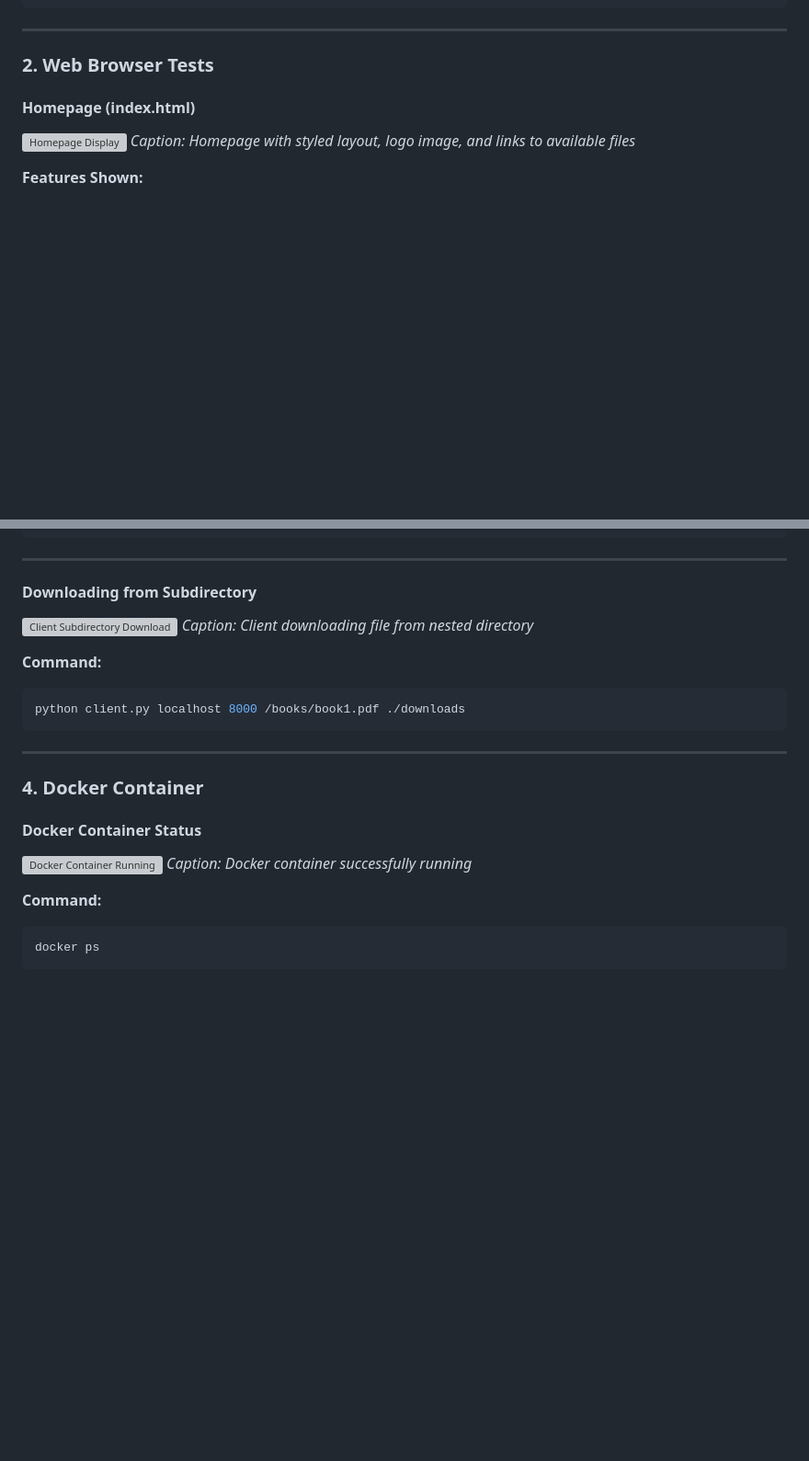
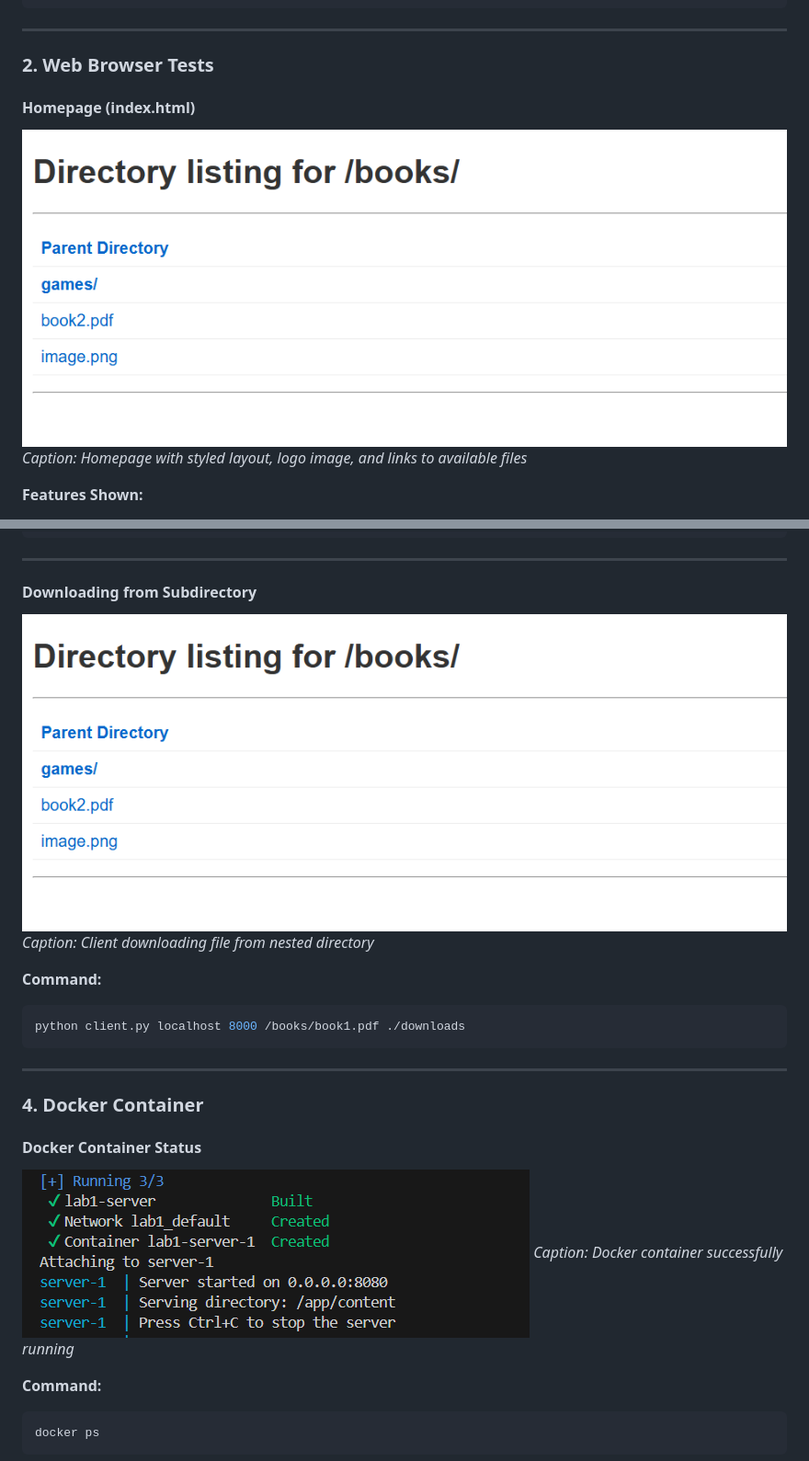
Before and after one commit to MaxRoenco/PR_Labs, a Markdown page: lab1/README.md, 2 parts joined by grey strips. Shown at 92% size. Drawn GitHub-style; blank space fills up the shorter version; grey boxes are pictures that could not be loaded.

```diff
--- a/lab1/README.md
+++ b/lab1/README.md
@@ -231,7 +231,7 @@ lab1-http-server  | Press Ctrl+C to stop the server
 ### 2. Web Browser Tests
 
 #### Homepage (index.html)
-![Homepage Display](screenshots/03-homepage.png)
+![Homepage Display](screenshots/03-directory-listing.png)
 *Caption: Homepage with styled layout, logo image, and links to available files*
 
 **Features Shown:**
@@ -389,7 +389,7 @@ HTML CONTENT:
 ---
 
 #### Downloading from Subdirectory
-![Client Subdirectory Download](screenshots/10-client-subdirectory.png)
+![Client Subdirectory Download](screenshots/03-directory-listing.png)
 *Caption: Client downloading file from nested directory*
 
 **Command:**
@@ -402,7 +402,7 @@ python client.py localhost 8000 /books/book1.pdf ./downloads
 ### 4. Docker Container
 
 #### Docker Container Status
-![Docker Container Running](screenshots/11-docker-status.png)
+![Docker Container Running](screenshots/06-docker-running.png)
 *Caption: Docker container successfully running*
 
 **Command:**
```
Also changed, not shown: other parts of lab1/README.md (+8 -8 lines).
